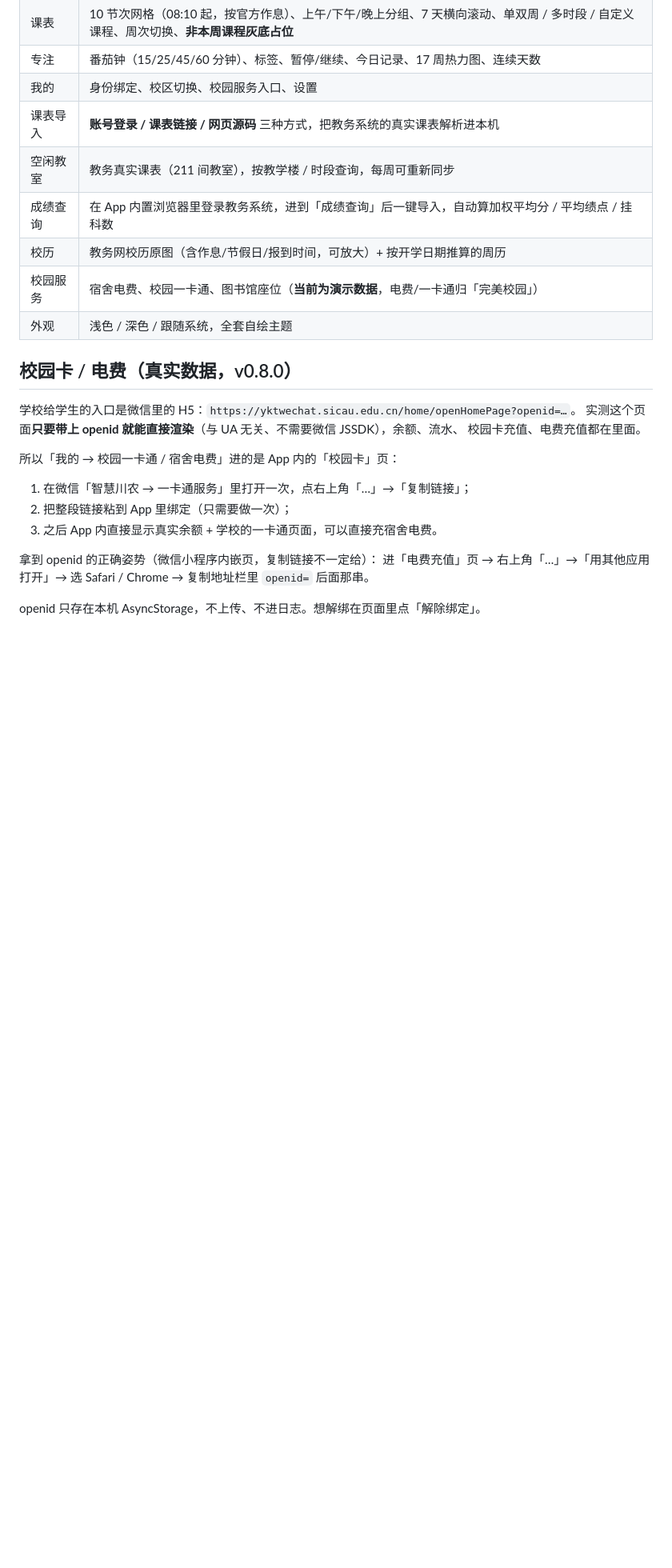
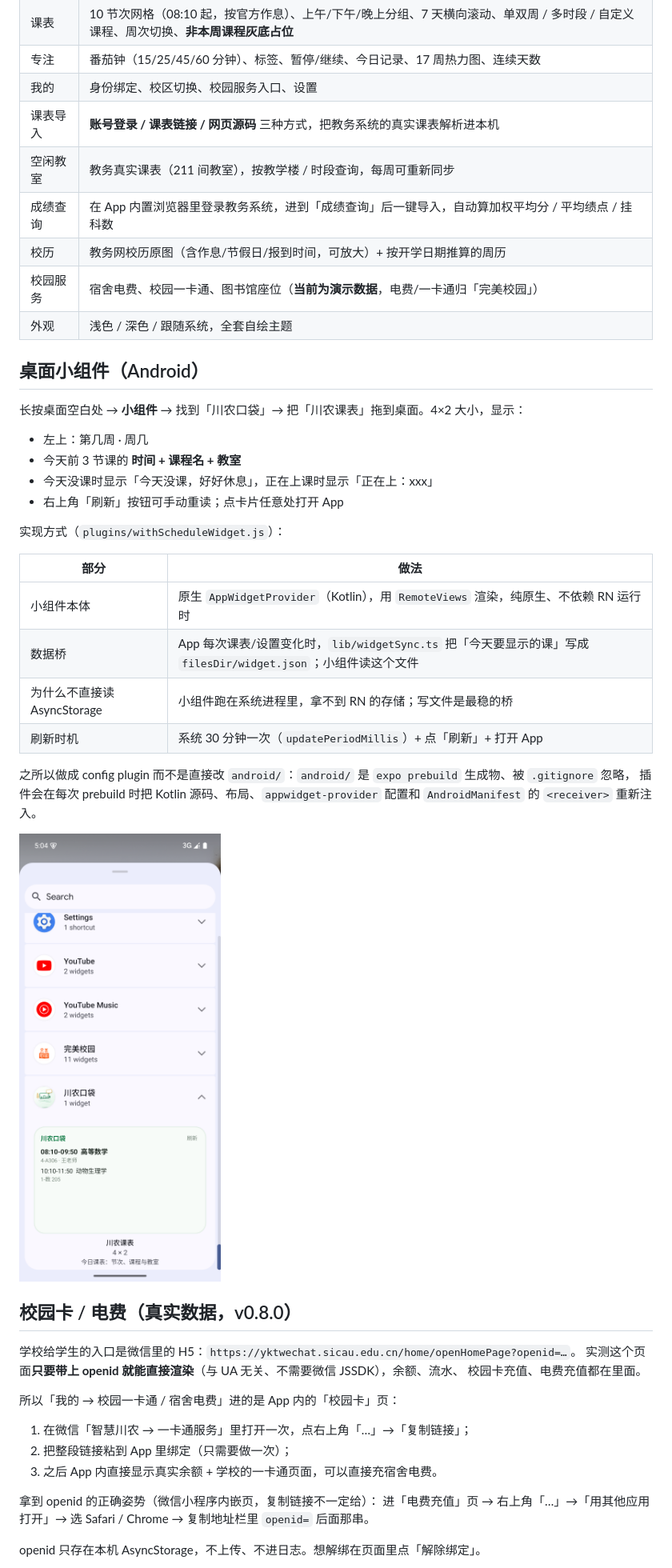
Before and after one commit to GRERAT666708/sicau-pocket, a Markdown page: README.md, the part around the change. Shown at 80% size. GitHub-like rendering; pictures changed too: docs/screenshots/widget-preview.png (added); blank space fills up the shorter version.

Commit message:
桌面小组件：Android AppWidget 显示今日课表（config plugin 注入原生 Provider + widget.json 数据桥）

```diff
--- a/README.md
+++ b/README.md
@@ -22,6 +22,30 @@
 | 校园服务 | 宿舍电费、校园一卡通、图书馆座位（**当前为演示数据**，电费/一卡通归「完美校园」） |
 | 外观 | 浅色 / 深色 / 跟随系统，全套自绘主题 |
 
+
+
+## 桌面小组件（Android）
+
+长按桌面空白处 → **小组件** → 找到「川农口袋」→ 把「川农课表」拖到桌面。4×2 大小，显示：
+
+- 左上：第几周 · 周几
+- 今天前 3 节课的 **时间 + 课程名 + 教室**
+- 今天没课时显示「今天没课，好好休息」，正在上课时显示「正在上：xxx」
+- 右上角「刷新」按钮可手动重读；点卡片任意处打开 App
+
+实现方式（`plugins/withScheduleWidget.js`）：
+
+| 部分 | 做法 |
+| --- | --- |
+| 小组件本体 | 原生 `AppWidgetProvider`（Kotlin），用 `RemoteViews` 渲染，纯原生、不依赖 RN 运行时 |
+| 数据桥 | App 每次课表/设置变化时，`lib/widgetSync.ts` 把「今天要显示的课」写成 `filesDir/widget.json`；小组件读这个文件 |
+| 为什么不直接读 AsyncStorage | 小组件跑在系统进程里，拿不到 RN 的存储；写文件是最稳的桥 |
+| 刷新时机 | 系统 30 分钟一次（`updatePeriodMillis`）+ 点「刷新」+ 打开 App |
+
+之所以做成 config plugin 而不是直接改 `android/`：`android/` 是 `expo prebuild` 生成物、被 `.gitignore` 忽略，
+插件会在每次 prebuild 时把 Kotlin 源码、布局、`appwidget-provider` 配置和 `AndroidManifest` 的 `<receiver>` 重新注入。
+
+![桌面小组件](docs/screenshots/widget-preview.png)
 
 ## 校园卡 / 电费（真实数据，v0.8.0）
 
```
Also changed, not shown: 8 other files.
